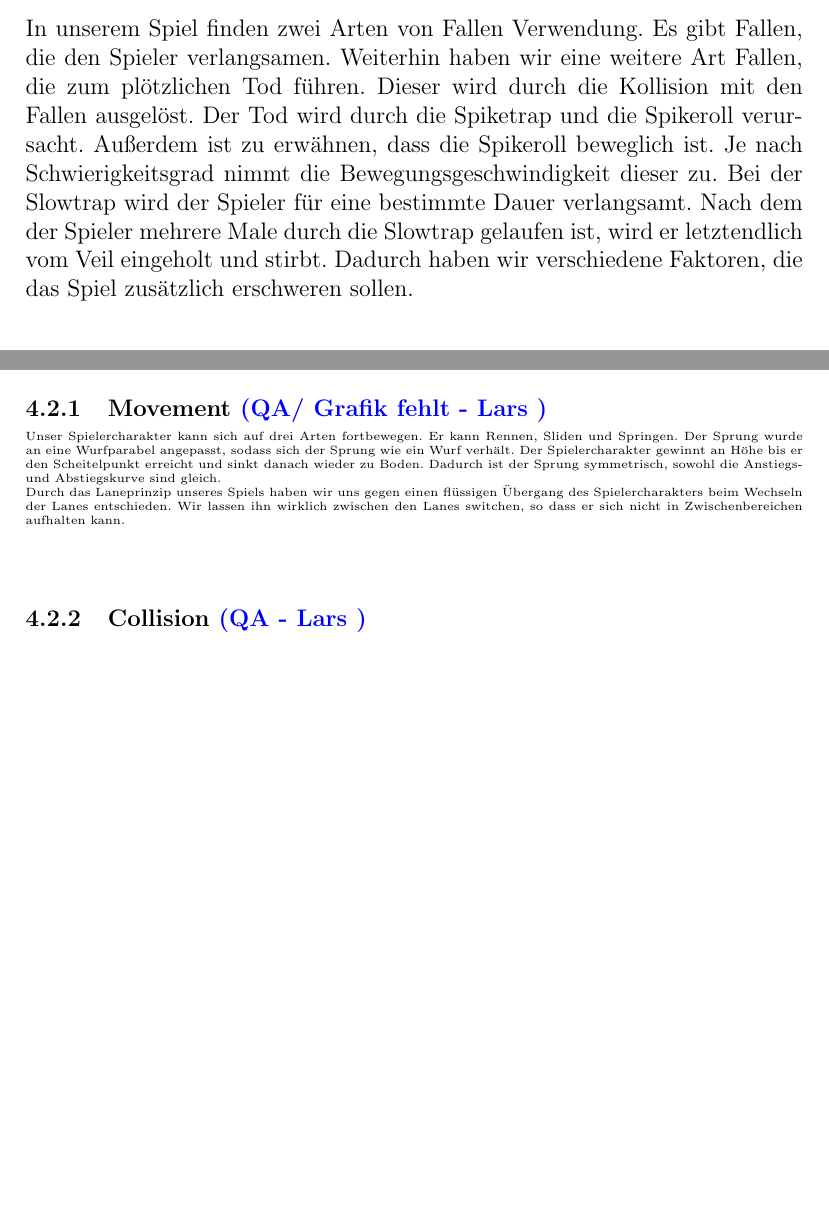
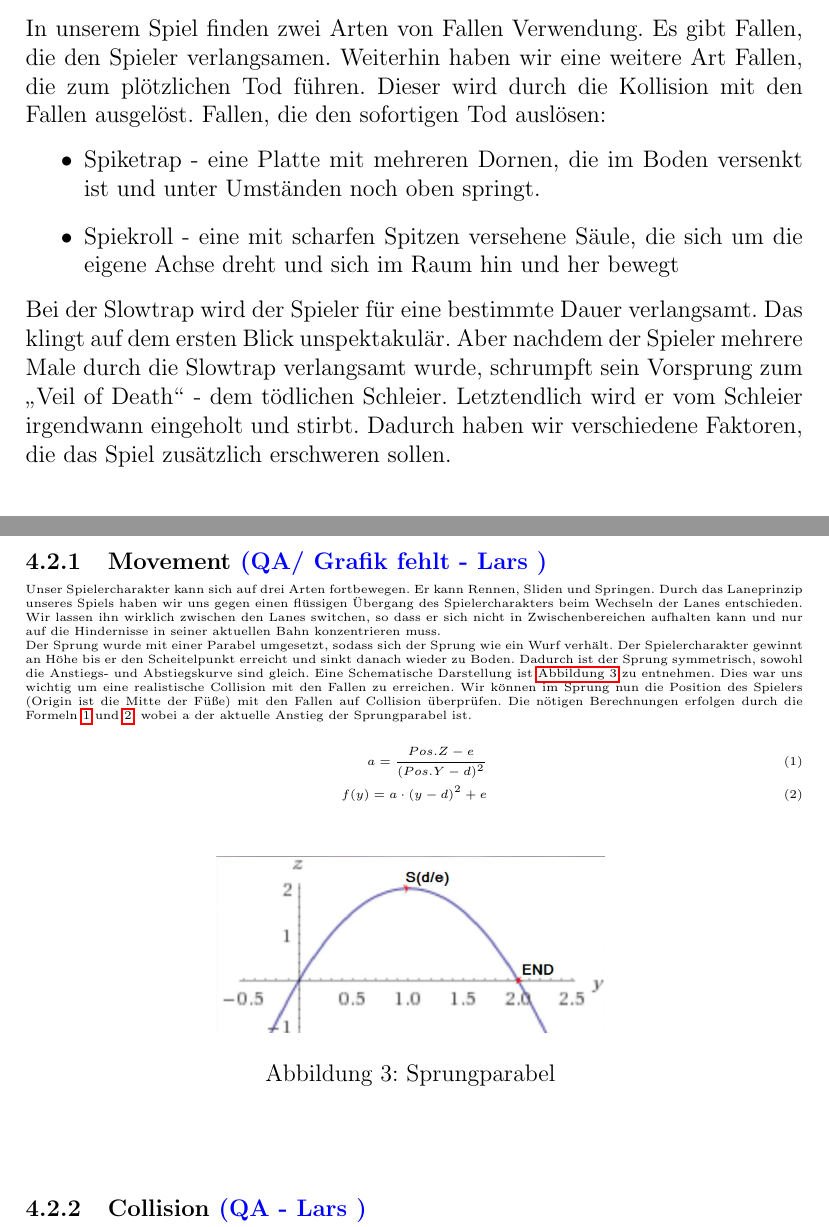
Before and after one commit to Djimon/Veil-of-Death, a LaTeX document (Docu/ProjectDocu_VeilodDeath.tex): two parts of pages 13 and 17 of 31 before the commit and two parts of pages 13 and 18 of 33 after it, joined at a grey line, cut so that both start at the same text, the shorter picture padded with empty space. Compiled offline with pdfLaTeX.

Commit message:
parabel und andere sachen

```diff
--- a/Docu/ProjectDocu_VeilodDeath.tex
+++ b/Docu/ProjectDocu_VeilodDeath.tex
@@ -13,6 +13,12 @@
 \usepackage{color}
 \usepackage{verbatim}
 \usepackage{float}
+
+\usepackage{amsmath}
+\usepackage{amssymb}
+\usepackage{amstext}
+\usepackage{amsfonts}
+\usepackage{mathrsfs}
 
 \usepackage{varioref}
 	\labelformat{figure}{Abbildung~#1}
@@ -203,11 +210,13 @@ auszuweichen.
 \subsubsection{Fallen \textcolor{blue}{(QA - Lars )}}
 
 In unserem Spiel finden zwei Arten von Fallen Verwendung. Es gibt Fallen, die den Spieler verlangsamen. Weiterhin haben wir eine
-weitere Art Fallen, die zum plötzlichen Tod führen. Dieser wird durch die Kollision mit den Fallen ausgelöst. Der Tod wird durch die
-Spiketrap und die Spikeroll verursacht. Außerdem ist zu erwähnen, dass die Spikeroll beweglich ist. Je nach Schwierigkeitsgrad nimmt
-die Bewegungsgeschwindigkeit dieser zu. Bei der Slowtrap wird der Spieler für eine bestimmte Dauer verlangsamt. Nach dem der Spieler
-mehrere Male durch die Slowtrap gelaufen ist, wird er letztendlich vom Veil eingeholt und stirbt. Dadurch haben wir verschiedene Faktoren,
-die das Spiel zusätzlich erschweren sollen.
+weitere Art Fallen, die zum plötzlichen Tod führen. Dieser wird durch die Kollision mit den Fallen ausgelöst. Fallen, die den sofortigen Tod auslösen:
+\begin{itemize}
+	\item Spiketrap - eine Platte mit mehreren Dornen, die im Boden versenkt ist und unter Umständen noch oben springt.
+	\item Spiekroll - eine mit scharfen Spitzen versehene Säule, die sich um die eigene Achse dreht und sich im Raum hin und her bewegt
+\end{itemize}
+Bei der Slowtrap wird der Spieler für eine bestimmte Dauer verlangsamt. Das klingt auf dem ersten Blick unspektakulär. Aber nachdem der Spieler
+mehrere Male durch die Slowtrap verlangsamt wurde, schrumpft sein Vorsprung zum \glqq Veil of Death\grqq{} - dem tödlichen Schleier. Letztendlich wird er vom Schleier irgendwann eingeholt und stirbt. Dadurch haben wir verschiedene Faktoren, die das Spiel zusätzlich erschweren sollen.
 
 \vspace{1cm}
 \subsubsection{Feedback \textcolor{blue}{(vorläufig - Lars )}}
@@ -344,14 +350,21 @@ Der Todesschleier wird von hier aus gesteuert. Levelverwaltung, Scorehandhabung
 %\textcolor{green}{- Lane prinzip \newline
 %- Jump-Funktion (Parabel anhand von Geschwindigkeit)}
 
-Unser Spielercharakter kann sich auf drei Arten fortbewegen. Er kann Rennen, Sliden und Springen. Der Sprung wurde an eine
-Wurfparabel angepasst, sodass sich der Sprung wie ein Wurf verhält. Der Spielercharakter gewinnt an Höhe bis er den Scheitelpunkt
-erreicht und sinkt danach wieder zu Boden. Dadurch ist der Sprung symmetrisch, sowohl die Anstiegs- und Abstiegskurve sind gleich.
+Unser Spielercharakter kann sich auf drei Arten fortbewegen. Er kann Rennen, Sliden und Springen. Durch das Laneprinzip unseres Spiels haben wir uns gegen einen flüssigen Übergang des Spielercharakters beim Wechseln der Lanes
+entschieden. Wir lassen ihn wirklich zwischen den Lanes switchen, so dass er sich nicht in Zwischenbereichen aufhalten kann und nur auf die Hindernisse in seiner aktuellen Bahn konzentrieren muss. \newline
+Der Sprung wurde mit einer Parabel umgesetzt, sodass sich der Sprung wie ein Wurf verhält. Der Spielercharakter gewinnt an Höhe bis er den Scheitelpunkt
+erreicht und sinkt danach wieder zu Boden. Dadurch ist der Sprung symmetrisch, sowohl die Anstiegs- und Abstiegskurve sind gleich. Eine Schematische Darstellung ist \ref{fig:parabel} zu entnehmen. Dies war uns wichtig um eine realistische Collision mit den Fallen zu erreichen. Wir können im Sprung nun die Position des Spielers (Origin ist die Mitte der Füße) mit den Fallen auf Collision überprüfen. Die nötigen Berechnungen erfolgen durch die Formeln \ref{eq:1} und \ref{eq:2}, wobei a der aktuelle Anstieg der Sprungparabel ist.
+\begin{align}
+a = \frac{Pos.Z - e}{(Pos.Y - d)^{2}}  \label{eq:1} \\
+f(y) = a \cdot (y - d)^{2} + e  \label{eq:2}
+\end{align}
 
-%Grafik Wurfparabel einfügen
-
-\noindent Durch das Laneprinzip unseres Spiels haben wir uns gegen einen flüssigen Übergang des Spielercharakters beim Wechseln der Lanes
-entschieden. Wir lassen ihn wirklich zwischen den Lanes switchen, so dass er sich nicht in Zwischenbereichen aufhalten kann.
+\begin{figure}[H]
+	\centering
+	\includegraphics[width=0.5\textwidth]{parabel}
+	\caption{Sprungparabel
+		\label{fig:parabel}}
+\end{figure}
 
 \vspace{1cm}
 \subsubsection{Collision \textcolor{blue}{(QA - Lars )}}
```
Also changed, not shown: Docu/GameDesignDoc_VoD.pdf, Docu/parabel.jpg (added), Docu/ProjectDocu_VeilodDeath.tex (44 more changed lines), 2 other files.
